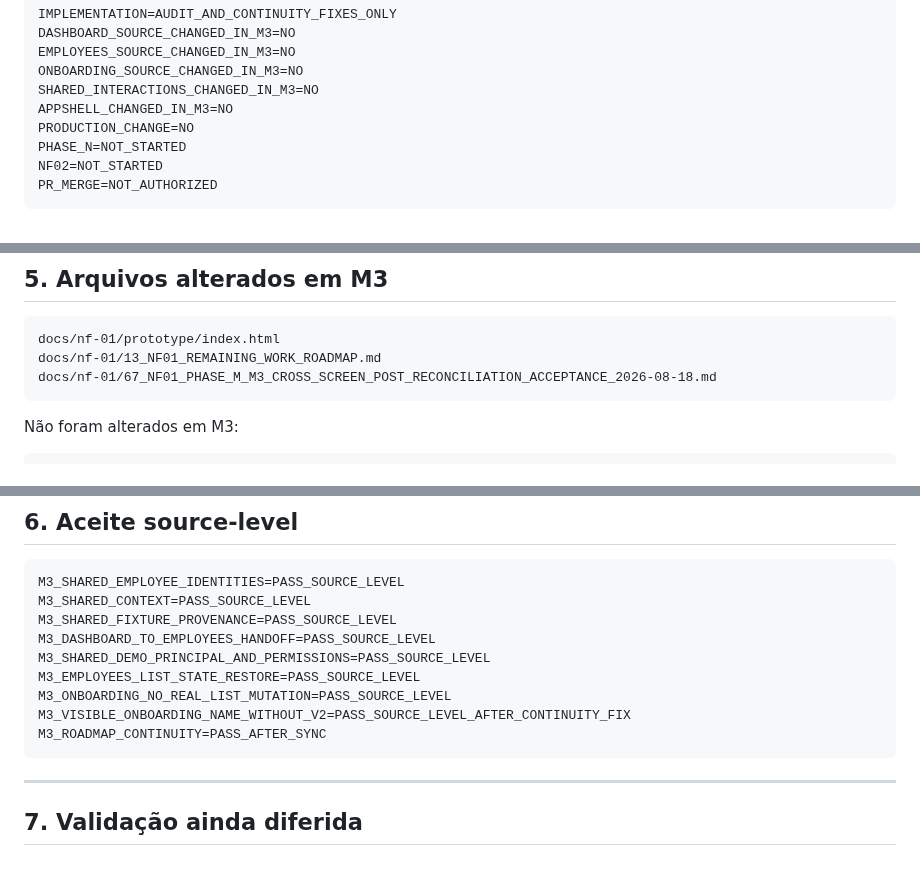
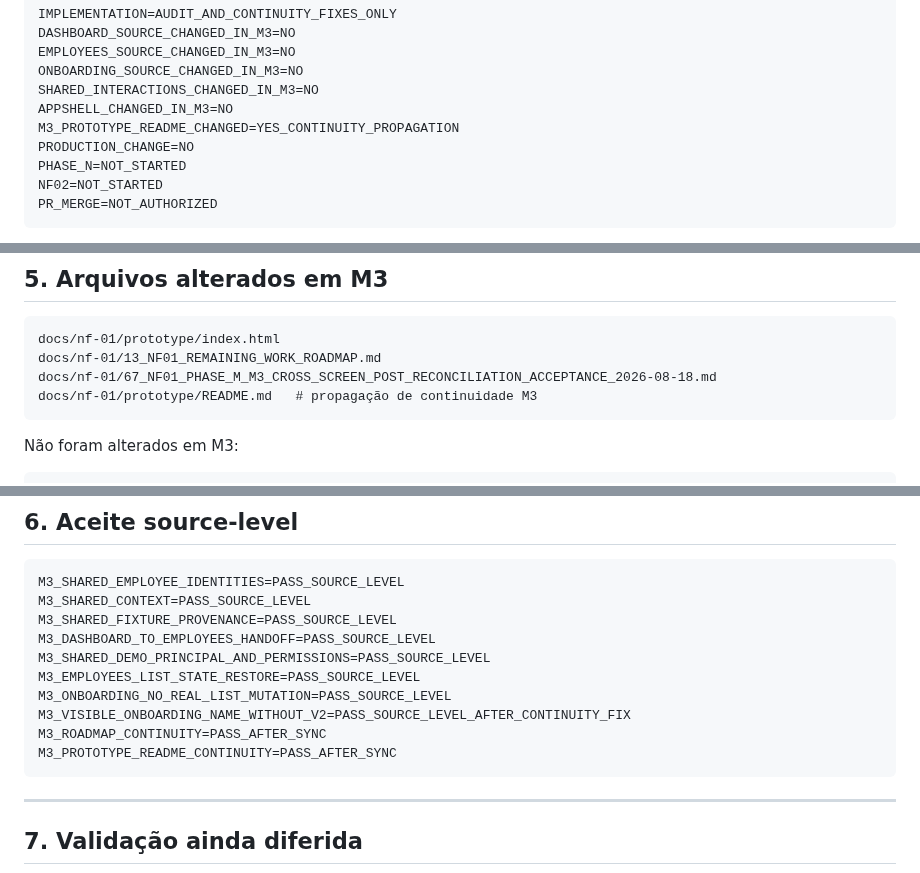
Before and after one commit to leon337/reconhecimento_facial, a Markdown page: docs/nf-01/67_NF01_PHASE_M_M3_CROSS_SCREEN_POST_RECONCILIATION_ACCEPTANCE_2026-08-18.md, 3 parts joined by grey strips. GitHub-like rendering.

Commit message:
docs(nf-01): corrigir inventário de arquivos do checkpoint M3

````diff
--- a/docs/nf-01/67_NF01_PHASE_M_M3_CROSS_SCREEN_POST_RECONCILIATION_ACCEPTANCE_2026-08-18.md
+++ b/docs/nf-01/67_NF01_PHASE_M_M3_CROSS_SCREEN_POST_RECONCILIATION_ACCEPTANCE_2026-08-18.md
@@ -27,6 +27,7 @@ EMPLOYEES_SOURCE_CHANGED_IN_M3=NO
 ONBOARDING_SOURCE_CHANGED_IN_M3=NO
 SHARED_INTERACTIONS_CHANGED_IN_M3=NO
 APPSHELL_CHANGED_IN_M3=NO
+M3_PROTOTYPE_README_CHANGED=YES_CONTINUITY_PROPAGATION
 PRODUCTION_CHANGE=NO
 PHASE_N=NOT_STARTED
 NF02=NOT_STARTED
@@ -184,6 +185,7 @@ O nome técnico do arquivo `03.04-novo-funcionario-v2.html` permanece inalterado
 docs/nf-01/prototype/index.html
 docs/nf-01/13_NF01_REMAINING_WORK_ROADMAP.md
 docs/nf-01/67_NF01_PHASE_M_M3_CROSS_SCREEN_POST_RECONCILIATION_ACCEPTANCE_2026-08-18.md
+docs/nf-01/prototype/README.md   # propagação de continuidade M3
 ```
 
 Não foram alterados em M3:
@@ -215,6 +217,7 @@ M3_EMPLOYEES_LIST_STATE_RESTORE=PASS_SOURCE_LEVEL
 M3_ONBOARDING_NO_REAL_LIST_MUTATION=PASS_SOURCE_LEVEL
 M3_VISIBLE_ONBOARDING_NAME_WITHOUT_V2=PASS_SOURCE_LEVEL_AFTER_CONTINUITY_FIX
 M3_ROADMAP_CONTINUITY=PASS_AFTER_SYNC
+M3_PROTOTYPE_README_CONTINUITY=PASS_AFTER_SYNC
 ```
 
 ---
````
